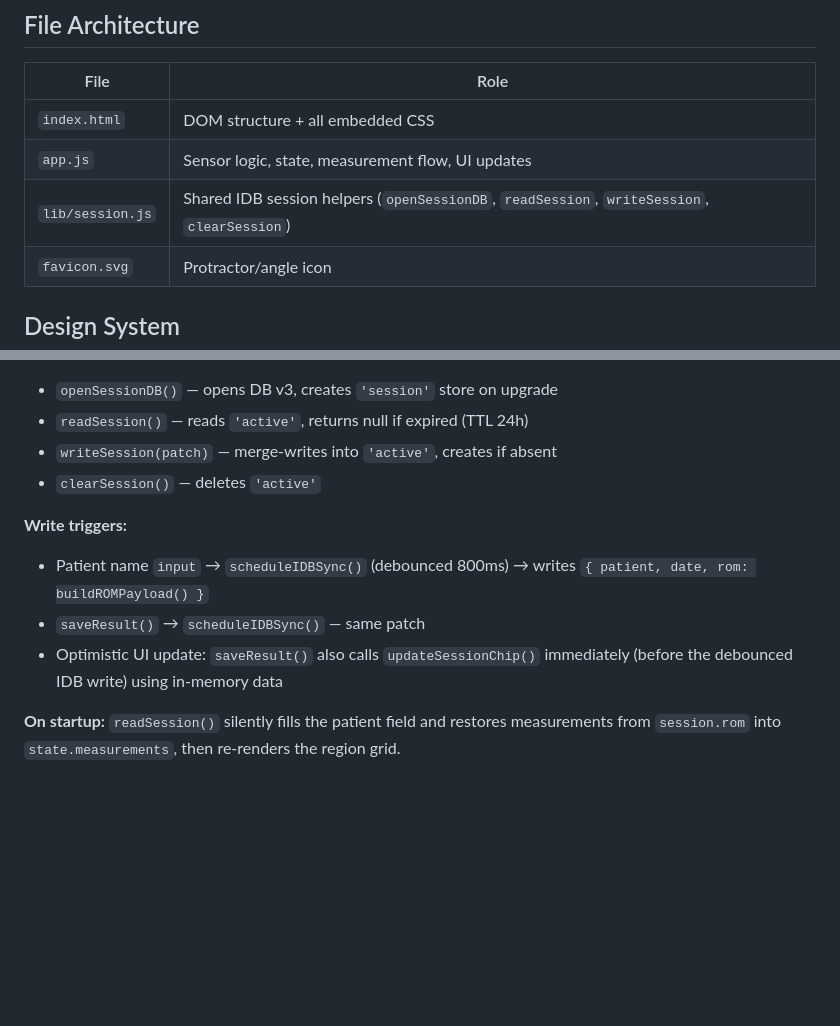
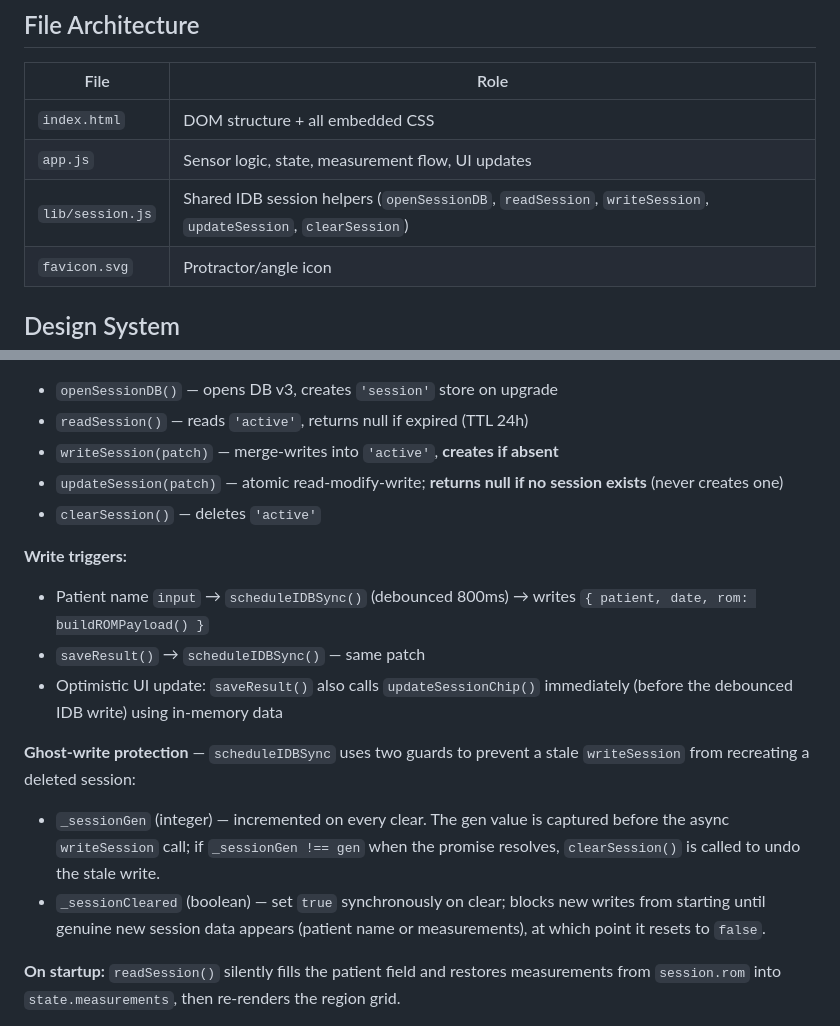
Before and after one commit to physiodevapp/physiq-motion, a Markdown page: CLAUDE.md, 2 parts joined by grey strips. GitHub-like rendering; blank space fills up the shorter version.

Commit message:
docs: document updateSession and ghost-write protection in CLAUDE.md

```diff
--- a/CLAUDE.md
+++ b/CLAUDE.md
@@ -38,7 +38,7 @@ git commit -m "short imperative title" -m "description when needed"
 |------|------|
 | `index.html` | DOM structure + all embedded CSS |
 | `app.js` | Sensor logic, state, measurement flow, UI updates |
-| `lib/session.js` | Shared IDB session helpers (`openSessionDB`, `readSession`, `writeSession`, `clearSession`) |
+| `lib/session.js` | Shared IDB session helpers (`openSessionDB`, `readSession`, `writeSession`, `updateSession`, `clearSession`) |
 | `favicon.svg` | Protractor/angle icon |
 
 ## Design System
@@ -204,13 +204,18 @@ IDB (`lib/session.js`) is the only persistence layer — no localStorage.
 **Session helpers** (`lib/session.js` — same contract in every physiq repo):
 - `openSessionDB()` — opens DB v3, creates `'session'` store on upgrade
 - `readSession()` — reads `'active'`, returns null if expired (TTL 24h)
-- `writeSession(patch)` — merge-writes into `'active'`, creates if absent
+- `writeSession(patch)` — merge-writes into `'active'`, **creates if absent**
+- `updateSession(patch)` — atomic read-modify-write; **returns null if no session exists** (never creates one)
 - `clearSession()` — deletes `'active'`
 
 **Write triggers:**
 - Patient name `input` → `scheduleIDBSync()` (debounced 800ms) → writes `{ patient, date, rom: buildROMPayload() }`
 - `saveResult()` → `scheduleIDBSync()` — same patch
 - Optimistic UI update: `saveResult()` also calls `updateSessionChip()` immediately (before the debounced IDB write) using in-memory data
+
+**Ghost-write protection** — `scheduleIDBSync` uses two guards to prevent a stale `writeSession` from recreating a deleted session:
+- `_sessionGen` (integer) — incremented on every clear. The gen value is captured before the async `writeSession` call; if `_sessionGen !== gen` when the promise resolves, `clearSession()` is called to undo the stale write.
+- `_sessionCleared` (boolean) — set `true` synchronously on clear; blocks new writes from starting until genuine new session data appears (patient name or measurements), at which point it resets to `false`.
 
 **On startup:** `readSession()` silently fills the patient field and restores measurements from `session.rom` into `state.measurements`, then re-renders the region grid.
 
```
